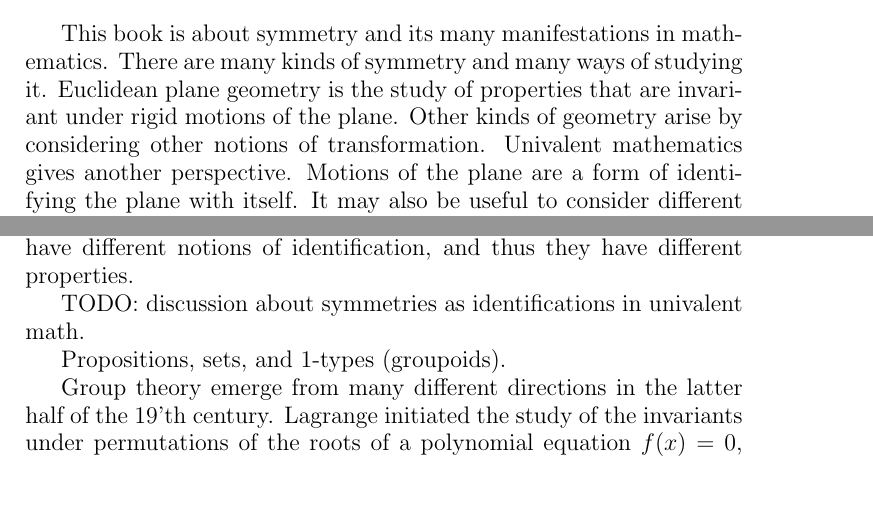
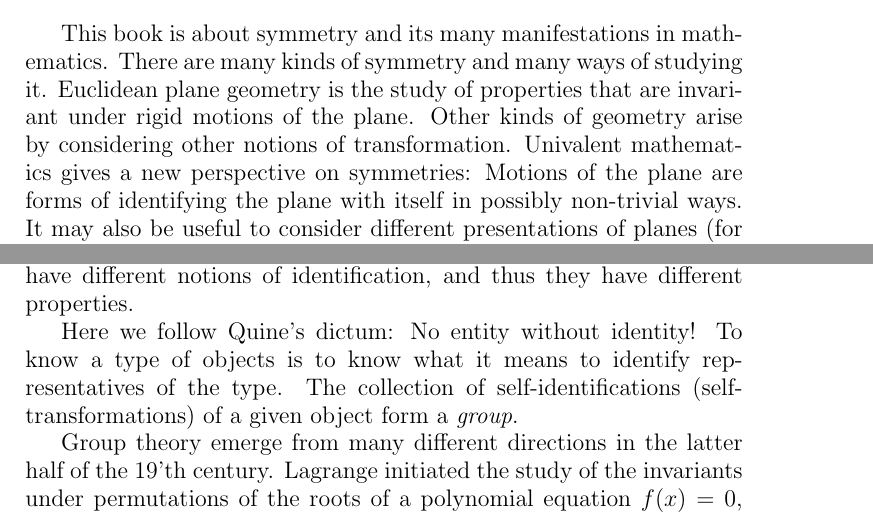
Before and after one commit to UniMath/SymmetryBook, a LaTeX thesis (book.tex, which reads intro.tex): two parts of page 7 of 211, joined at a grey line, cut so that both start at the same text, the shorter picture padded with empty space. Compiled offline with pdfLaTeX.

Commit message:
(intro) small tweaks

```diff
--- a/intro.tex
+++ b/intro.tex
@@ -24,10 +24,10 @@ This book is about symmetry and its many manifestations in mathematics.
 There are many kinds of symmetry and many ways of studying it.
 Euclidean plane geometry is the study of properties that are invariant under rigid motions of the plane.
 Other kinds of geometry arise by considering other notions of transformation.
-Univalent mathematics gives another perspective.
-Motions of the plane are a form of identifying the plane with itself.
-It may also be useful to consider different planes
-(for instance embedded in a common three-dimensional space)
+Univalent mathematics gives a new perspective on symmetries:
+Motions of the plane are forms of identifying the plane with itself in possibly non-trivial ways.
+It may also be useful to consider different presentations of planes
+(for instance as embedded in a common three-dimensional space)
 and different identifications between them.
 For instance, when drawing images in perspective
 we identify planes in the scene with the image plane,
@@ -43,9 +43,11 @@ These are of different types,
 because they have different notions of identification,
 and thus they have different properties.
 
-TODO: discussion about symmetries as identifications in univalent math.
+Here we follow Quine's dictum: No entity without identity!
+To know a type of objects is to know what it means to identify representatives of the type.
+The collection of self-identifications (self-transformations) of a given object form a \emph{group}.
 
-Propositions, sets, and $1$-types (groupoids).
+% TODO : Propositions, sets, and $1$-types (groupoids). (Here?)
 
 Group theory emerge from many different directions in the latter half of the 19'th century.
 Lagrange initiated the study of the invariants under permutations
```
